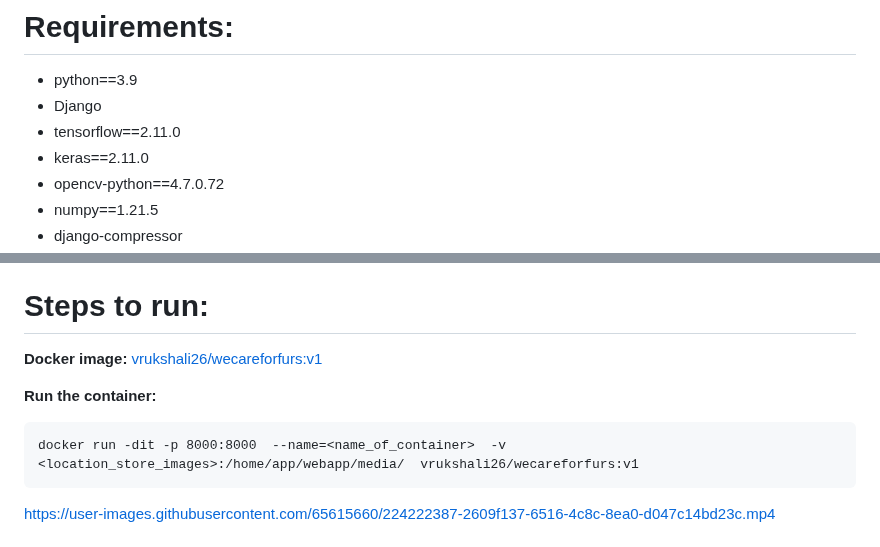
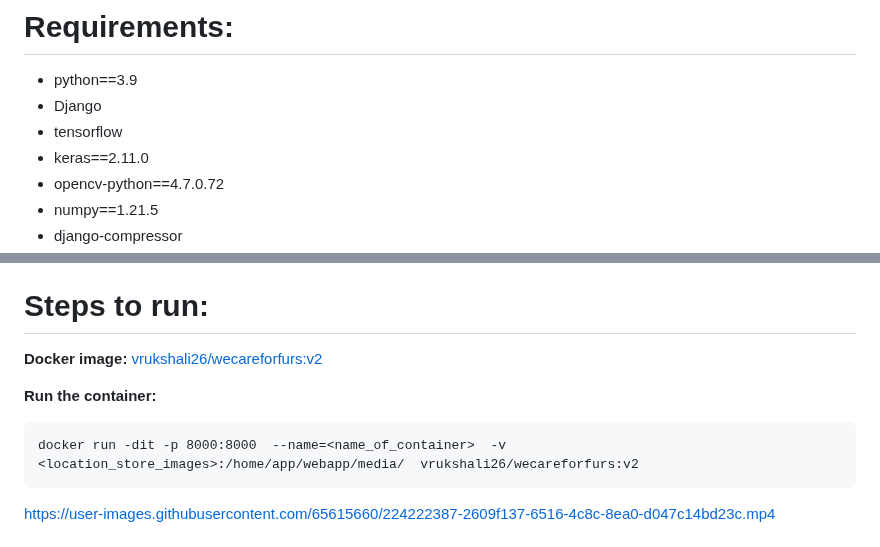
Before and after one commit to vrukshaliii/wecareforfurs, a Markdown page: README.md, 2 parts joined by grey strips. GitHub-like rendering.

````diff
--- a/README.md
+++ b/README.md
@@ -21,7 +21,7 @@ The project consists of the following components:
 
 - python==3.9
 - Django
-- tensorflow==2.11.0
+- tensorflow
 - keras==2.11.0
 - opencv-python==4.7.0.72
 - numpy==1.21.5
@@ -50,11 +50,11 @@ The selected model will be deployed using a Docker container. The Dockerfile wil
 
 # Steps to run:
 
-**Docker image:** [vrukshali26/wecareforfurs:v1](https://hub.docker.com/r/vrukshali26/wecareforfurs)
+**Docker image:** [vrukshali26/wecareforfurs:v2](https://hub.docker.com/r/vrukshali26/wecareforfurs)
 
 **Run the container:**
 ```
-docker run -dit -p 8000:8000  --name=<name_of_container>  -v  <location_store_images>:/home/app/webapp/media/  vrukshali26/wecareforfurs:v1
+docker run -dit -p 8000:8000  --name=<name_of_container>  -v  <location_store_images>:/home/app/webapp/media/  vrukshali26/wecareforfurs:v2
 ```
 
 https://user-images.githubusercontent.com/65615660/224222387-2609f137-6516-4c8c-8ea0-d047c14bd23c.mp4
````
